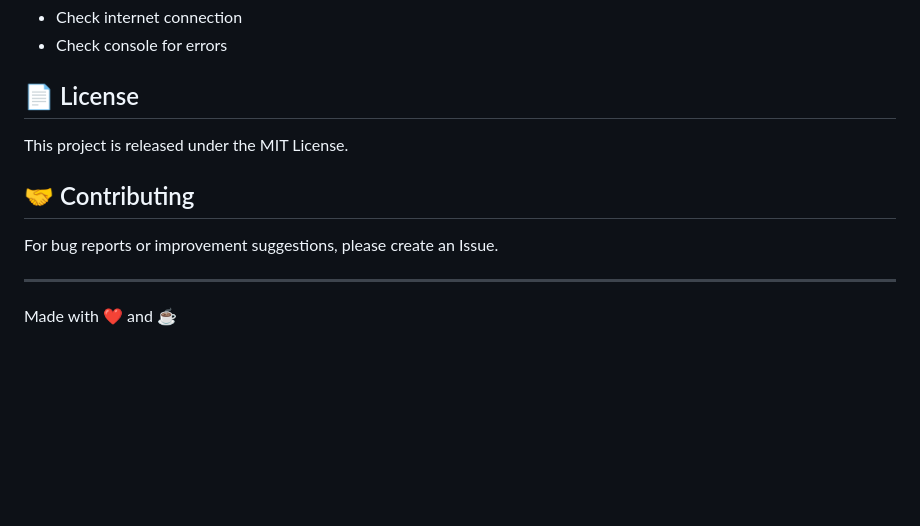
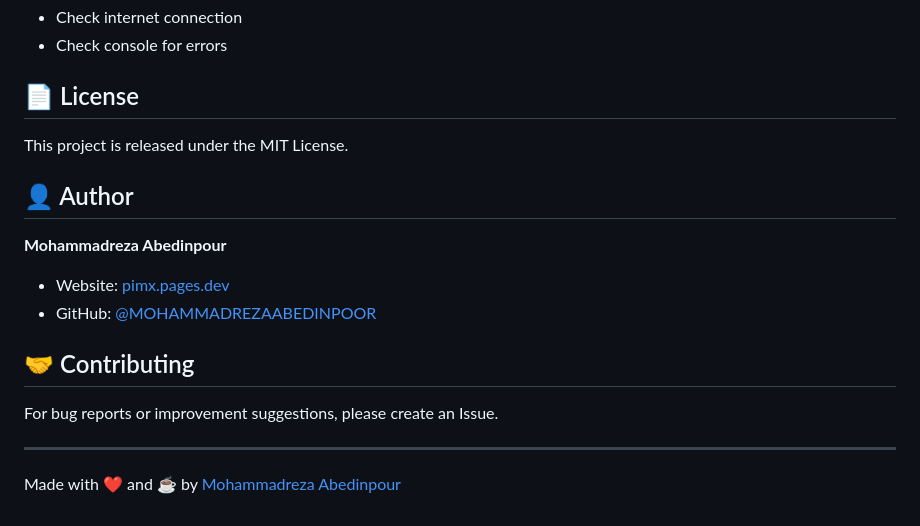
Before and after one commit to MOHAMMADREZAABEDINPOOR/PIMX_WEATHER, a Markdown page: README.md, the part around the change. GitHub-like rendering; blank space fills up the shorter version.

Commit message:
Update README: Add author information (Mohammadreza Abedinpour) and website (pimx.pages.dev)

```diff
--- a/README.md
+++ b/README.md
@@ -183,10 +183,17 @@ All calculations are based on the selected city's timezone.
 
 This project is released under the MIT License.
 
+## 👤 Author
+
+**Mohammadreza Abedinpour**
+
+- Website: [pimx.pages.dev](https://pimx.pages.dev)
+- GitHub: [@MOHAMMADREZAABEDINPOOR](https://github.com/MOHAMMADREZAABEDINPOOR)
+
 ## 🤝 Contributing
 
 For bug reports or improvement suggestions, please create an Issue.
 
 ---
 
-Made with ❤️ and ☕
+Made with ❤️ and ☕ by [Mohammadreza Abedinpour](https://pimx.pages.dev)
```
